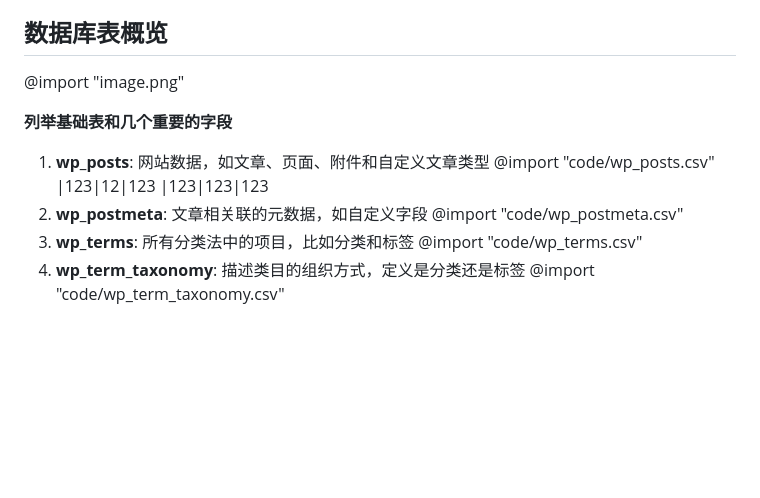
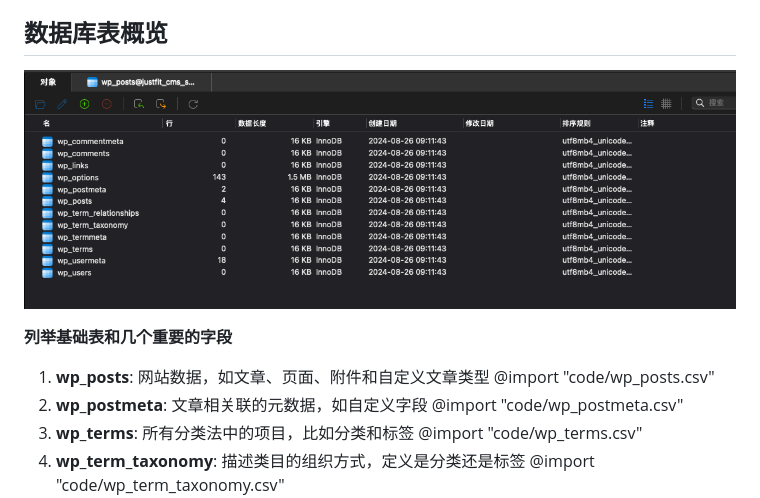
Before and after one commit to Paxtony/21challenge, a Markdown page: Day8/index.md, the part around the change. GitHub-like rendering; blank space fills up the shorter version.

Commit message:
feat: update

```diff
--- a/Day8/index.md
+++ b/Day8/index.md
@@ -4,14 +4,12 @@ Day7 已经成功打开了第一个wordpress项目，今天学习wordpress的数
 
 ## 数据库表概览
 
-@import "image.png"
+![alt text](image.png)
 
 **列举基础表和几个重要的字段**
 
 1. **wp_posts**: 网站数据，如文章、页面、附件和自定义文章类型
 @import "code/wp_posts.csv"
-|123|12|123
-|123|123|123
 1. **wp_postmeta**: 文章相关联的元数据，如自定义字段
 @import "code/wp_postmeta.csv"
 1. **wp_terms**: 所有分类法中的项目，比如分类和标签
```
